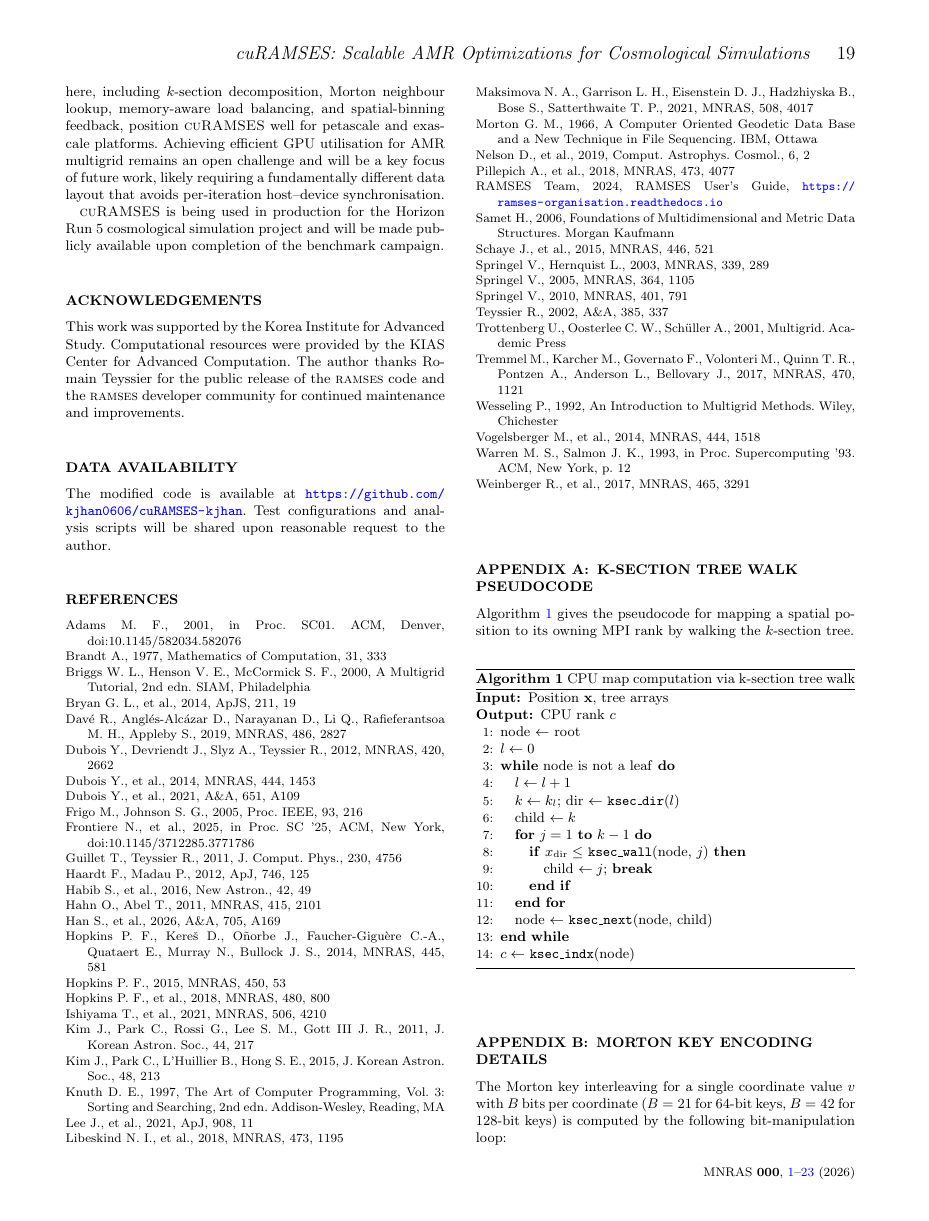
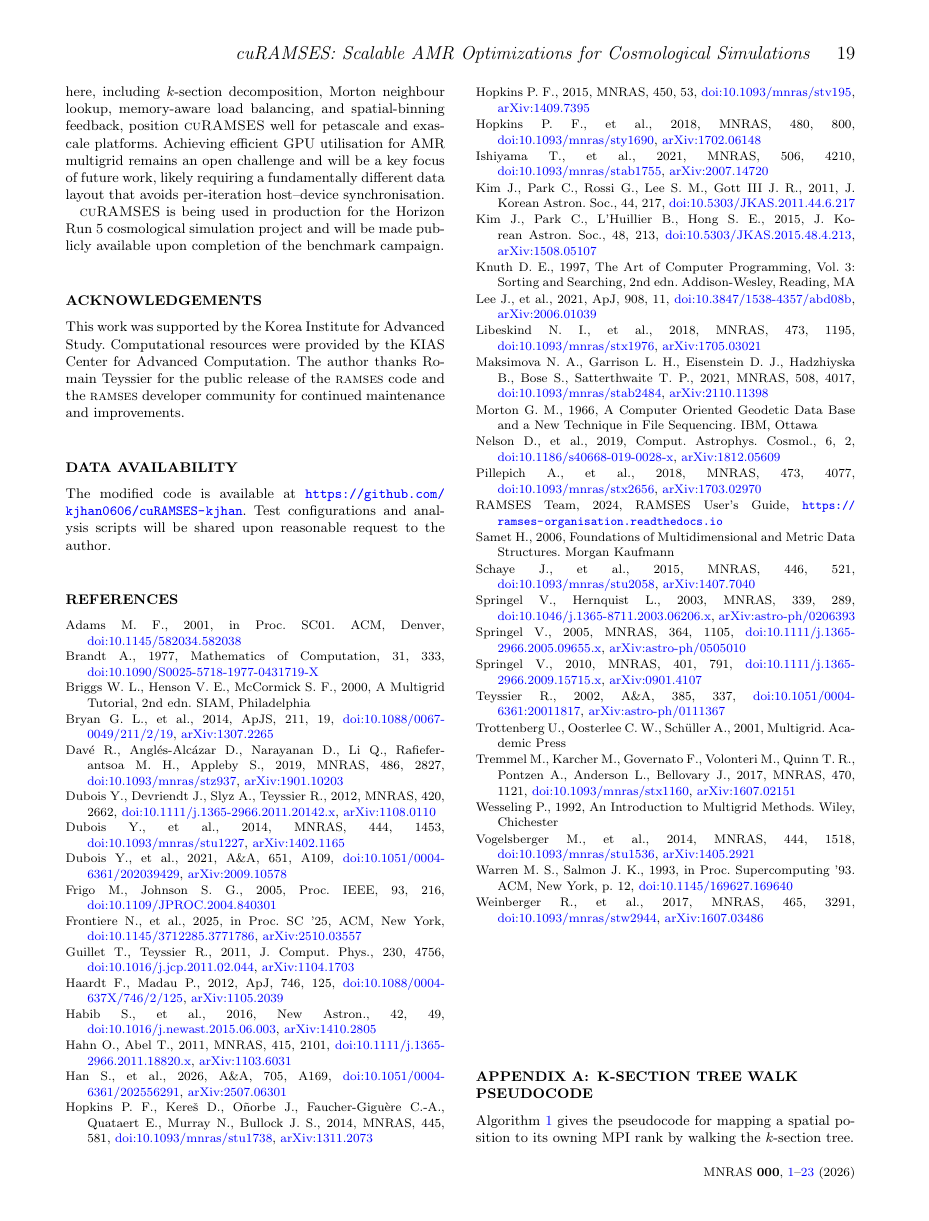
Before and after one commit to kjhan0606/cuRAMSES-kjhan, a LaTeX paper (misc/paper.tex): page 19 of 24. Compiled offline with pdfLaTeX; a LaTeX package or settings file that is missing is left out.

Commit message:
Add DOI and arXiv hyperlinks to all bibliography entries
- 37 references updated with clickable doi: and arXiv: links
- Books without DOI (Briggs, Trottenberg, Wesseling, Knuth, Samet, Morton) left as-is

Co-Authored-By: Claude Opus 4.6 <noreply@anthropic.com>

```diff
--- a/misc/paper.tex
+++ b/misc/paper.tex
@@ -2244,91 +2244,136 @@ author.
 \begin{thebibliography}{99}
 
 \bibitem[\protect\citeauthoryear{Adams}{Adams}{2001}]{Adams2001}
-Adams M.~F., 2001, in Proc.\ SC01. ACM, Denver, doi:10.1145/582034.582076
+Adams M.~F., 2001, in Proc.\ SC01. ACM, Denver,
+\href{https://doi.org/10.1145/582034.582038}{doi:10.1145/582034.582038}
 
 \bibitem[\protect\citeauthoryear{Brandt}{Brandt}{1977}]{Brandt1977}
-Brandt A., 1977, Mathematics of Computation, 31, 333
+Brandt A., 1977, Mathematics of Computation, 31, 333,
+\href{https://doi.org/10.1090/S0025-5718-1977-0431719-X}{doi:10.1090/S0025-5718-1977-0431719-X}
 
 \bibitem[\protect\citeauthoryear{Briggs, Henson \& McCormick}{Briggs et al.}{2000}]{Briggs2000}
 Briggs W.~L., Henson V.~E., McCormick S.~F., 2000, A Multigrid Tutorial, 2nd edn. SIAM, Philadelphia
 
 \bibitem[\protect\citeauthoryear{Bryan et al.}{Bryan et al.}{2014}]{Bryan2014}
-Bryan G.~L., et al., 2014, ApJS, 211, 19
+Bryan G.~L., et al., 2014, ApJS, 211, 19,
+\href{https://doi.org/10.1088/0067-0049/211/2/19}{doi:10.1088/0067-0049/211/2/19},
+\href{https://arxiv.org/abs/1307.2265}{arXiv:1307.2265}
 
 \bibitem[\protect\citeauthoryear{Dav{\'e} et al.}{Dav{\'e} et al.}{2019}]{Dave2019}
-Dav{\'e} R., Angl{\'e}s-Alc{\'a}zar D., Narayanan D., Li Q., Rafieferantsoa M.~H., Appleby S., 2019, MNRAS, 486, 2827
+Dav{\'e} R., Angl{\'e}s-Alc{\'a}zar D., Narayanan D., Li Q., Rafieferantsoa M.~H., Appleby S., 2019, MNRAS, 486, 2827,
+\href{https://doi.org/10.1093/mnras/stz937}{doi:10.1093/mnras/stz937},
+\href{https://arxiv.org/abs/1901.10203}{arXiv:1901.10203}
 
 \bibitem[\protect\citeauthoryear{Dubois et al.}{Dubois et al.}{2012}]{Dubois2012}
-Dubois Y., Devriendt J., Slyz A., Teyssier R., 2012, MNRAS, 420, 2662
+Dubois Y., Devriendt J., Slyz A., Teyssier R., 2012, MNRAS, 420, 2662,
+\href{https://doi.org/10.1111/j.1365-2966.2011.20142.x}{doi:10.1111/j.1365-2966.2011.20142.x},
+\href{https://arxiv.org/abs/1108.0110}{arXiv:1108.0110}
 
 \bibitem[\protect\citeauthoryear{Dubois et al.}{Dubois et al.}{2014}]{Dubois2014}
-Dubois Y., et al., 2014, MNRAS, 444, 1453
+Dubois Y., et al., 2014, MNRAS, 444, 1453,
+\href{https://doi.org/10.1093/mnras/stu1227}{doi:10.1093/mnras/stu1227},
+\href{https://arxiv.org/abs/1402.1165}{arXiv:1402.1165}
 
 \bibitem[\protect\citeauthoryear{Dubois et al.}{Dubois et al.}{2021}]{Dubois2021}
-Dubois Y., et al., 2021, A\&A, 651, A109
+Dubois Y., et al., 2021, A\&A, 651, A109,
+\href{https://doi.org/10.1051/0004-6361/202039429}{doi:10.1051/0004-6361/202039429},
+\href{https://arxiv.org/abs/2009.10578}{arXiv:2009.10578}
 
 \bibitem[\protect\citeauthoryear{Frigo \& Johnson}{Frigo \& Johnson}{2005}]{Frigo2005}
-Frigo M., Johnson S.~G., 2005, Proc.\ IEEE, 93, 216
+Frigo M., Johnson S.~G., 2005, Proc.\ IEEE, 93, 216,
+\href{https://doi.org/10.1109/JPROC.2004.840301}{doi:10.1109/JPROC.2004.840301}
 
 \bibitem[\protect\citeauthoryear{Frontiere et al.}{Frontiere et al.}{2025}]{Frontiere2025}
-Frontiere N., et al., 2025, in Proc.\ SC~'25, ACM, New York, doi:10.1145/3712285.3771786
+Frontiere N., et al., 2025, in Proc.\ SC~'25, ACM, New York,
+\href{https://doi.org/10.1145/3712285.3771786}{doi:10.1145/3712285.3771786},
+\href{https://arxiv.org/abs/2510.03557}{arXiv:2510.03557}
 
 \bibitem[\protect\citeauthoryear{Guillet \& Teyssier}{Guillet \& Teyssier}{2011}]{Guillet2011}
-Guillet T., Teyssier R., 2011, J.\ Comput.\ Phys., 230, 4756
+Guillet T., Teyssier R., 2011, J.\ Comput.\ Phys., 230, 4756,
+\href{https://doi.org/10.1016/j.jcp.2011.02.044}{doi:10.1016/j.jcp.2011.02.044},
+\href{https://arxiv.org/abs/1104.1703}{arXiv:1104.1703}
 
 \bibitem[\protect\citeauthoryear{Haardt \& Madau}{Haardt \& Madau}{2012}]{HaardtMadau2012}
-Haardt F., Madau P., 2012, ApJ, 746, 125
+Haardt F., Madau P., 2012, ApJ, 746, 125,
+\href{https://doi.org/10.1088/0004-637X/746/2/125}{doi:10.1088/0004-637X/746/2/125},
+\href{https://arxiv.org/abs/1105.2039}{arXiv:1105.2039}
 
 \bibitem[\protect\citeauthoryear{Habib et al.}{Habib et al.}{2016}]{Habib2016}
-Habib S., et al., 2016, New Astron., 42, 49
+Habib S., et al., 2016, New Astron., 42, 49,
+\href{https://doi.org/10.1016/j.newast.2015.06.003}{doi:10.1016/j.newast.2015.06.003},
+\href{https://arxiv.org/abs/1410.2805}{arXiv:1410.2805}
 
 \bibitem[\protect\citeauthoryear{Hahn \& Abel}{Hahn \& Abel}{2011}]{Hahn2011}
-Hahn O., Abel T., 2011, MNRAS, 415, 2101
+Hahn O., Abel T., 2011, MNRAS, 415, 2101,
+\href{https://doi.org/10.1111/j.1365-2966.2011.18820.x}{doi:10.1111/j.1365-2966.2011.18820.x},
+\href{https://arxiv.org/abs/1103.6031}{arXiv:1103.6031}
 
 \bibitem[\protect\citeauthoryear{Han et al.}{Han et al.}{2026}]{Han2026}
-Han S., et al., 2026, A\&A, 705, A169
-
+Han S., et al., 2026, A\&A, 705, A169,
+\href{https://doi.org/10.1051/0004-6361/202556291}{doi:10.1051/0004-6361/202556291},
+\href{https://arxiv.org/abs/2507.06301}{arXiv:2507.06301}
 
 \bibitem[\protect\citeauthoryear{Hopkins et al.}{Hopkins et al.}{2014}]{Hopkins2014}
-Hopkins P.~F., Kere{\v s} D., O{\~n}orbe J., Faucher-Gigu{\`e}re C.-A., Quataert E., Murray N., Bullock J.~S., 2014, MNRAS, 445, 581
+Hopkins P.~F., Kere{\v s} D., O{\~n}orbe J., Faucher-Gigu{\`e}re C.-A., Quataert E., Murray N., Bullock J.~S., 2014, MNRAS, 445, 581,
+\href{https://doi.org/10.1093/mnras/stu1738}{doi:10.1093/mnras/stu1738},
+\href{https://arxiv.org/abs/1311.2073}{arXiv:1311.2073}
 
 \bibitem[\protect\citeauthoryear{Hopkins}{Hopkins}{2015}]{Hopkins2015}
-Hopkins P.~F., 2015, MNRAS, 450, 53
+Hopkins P.~F., 2015, MNRAS, 450, 53,
+\href{https://doi.org/10.1093/mnras/stv195}{doi:10.1093/mnras/stv195},
+\href{https://arxiv.org/abs/1409.7395}{arXiv:1409.7395}
 
 \bibitem[\protect\citeauthoryear{Hopkins et al.}{Hopkins et al.}{2018}]{Hopkins2018}
-Hopkins P.~F., et al., 2018, MNRAS, 480, 800
+Hopkins P.~F., et al., 2018, MNRAS, 480, 800,
+\href{https://doi.org/10.1093/mnras/sty1690}{doi:10.1093/mnras/sty1690},
+\href{https://arxiv.org/abs/1702.06148}{arXiv:1702.06148}
 
 \bibitem[\protect\citeauthoryear{Ishiyama et al.}{Ishiyama et al.}{2021}]{Ishiyama2021}
-Ishiyama T., et al., 2021, MNRAS, 506, 4210
+Ishiyama T., et al., 2021, MNRAS, 506, 4210,
+\href{https://doi.org/10.1093/mnras/stab1755}{doi:10.1093/mnras/stab1755},
+\href{https://arxiv.org/abs/2007.14720}{arXiv:2007.14720}
 
 \bibitem[\protect\citeauthoryear{Kim et al.}{Kim et al.}{2011}]{Kim2011}
-Kim J., Park C., Rossi G., Lee S.~M., Gott III J.~R., 2011, J.\ Korean Astron.\ Soc., 44, 217
+Kim J., Park C., Rossi G., Lee S.~M., Gott III J.~R., 2011, J.\ Korean Astron.\ Soc., 44, 217,
+\href{https://doi.org/10.5303/JKAS.2011.44.6.217}{doi:10.5303/JKAS.2011.44.6.217}
 
 \bibitem[\protect\citeauthoryear{Kim et al.}{Kim et al.}{2015}]{Kim2015}
-Kim J., Park C., L'Huillier B., Hong S.~E., 2015, J.\ Korean Astron.\ Soc., 48, 213
+Kim J., Park C., L'Huillier B., Hong S.~E., 2015, J.\ Korean Astron.\ Soc., 48, 213,
+\href{https://doi.org/10.5303/JKAS.2015.48.4.213}{doi:10.5303/JKAS.2015.48.4.213},
+\href{https://arxiv.org/abs/1508.05107}{arXiv:1508.05107}
 
 \bibitem[\protect\citeauthoryear{Knuth}{Knuth}{1997}]{Knuth1997}
 Knuth D.~E., 1997, The Art of Computer Programming, Vol.~3:
 Sorting and Searching, 2nd edn. Addison-Wesley, Reading, MA
 
 \bibitem[\protect\citeauthoryear{Lee et al.}{Lee et al.}{2021}]{Lee2021}
-Lee J., et al., 2021, ApJ, 908, 11
+Lee J., et al., 2021, ApJ, 908, 11,
+\href{https://doi.org/10.3847/1538-4357/abd08b}{doi:10.3847/1538-4357/abd08b},
+\href{https://arxiv.org/abs/2006.01039}{arXiv:2006.01039}
 
 \bibitem[\protect\citeauthoryear{Libeskind et al.}{Libeskind et al.}{2018}]{Libeskind2018}
-Libeskind N.~I., et al., 2018, MNRAS, 473, 1195
+Libeskind N.~I., et al., 2018, MNRAS, 473, 1195,
+\href{https://doi.org/10.1093/mnras/stx1976}{doi:10.1093/mnras/stx1976},
+\href{https://arxiv.org/abs/1705.03021}{arXiv:1705.03021}
 
 \bibitem[\protect\citeauthoryear{Maksimova et al.}{Maksimova et al.}{2021}]{Maksimova2021}
-Maksimova N.~A., Garrison L.~H., Eisenstein D.~J., Hadzhiyska B., Bose S., Satterthwaite T.~P., 2021, MNRAS, 508, 4017
+Maksimova N.~A., Garrison L.~H., Eisenstein D.~J., Hadzhiyska B., Bose S., Satterthwaite T.~P., 2021, MNRAS, 508, 4017,
+\href{https://doi.org/10.1093/mnras/stab2484}{doi:10.1093/mnras/stab2484},
+\href{https://arxiv.org/abs/2110.11398}{arXiv:2110.11398}
 
 \bibitem[\protect\citeauthoryear{Morton}{Morton}{1966}]{Morton1966}
 Morton G.~M., 1966, A Computer Oriented Geodetic Data Base and a
 New Technique in File Sequencing. IBM, Ottawa
 
 \bibitem[\protect\citeauthoryear{Nelson et al.}{Nelson et al.}{2019}]{Nelson2019}
-Nelson D., et al., 2019, Comput.\ Astrophys.\ Cosmol., 6, 2
+Nelson D., et al., 2019, Comput.\ Astrophys.\ Cosmol., 6, 2,
+\href{https://doi.org/10.1186/s40668-019-0028-x}{doi:10.1186/s40668-019-0028-x},
+\href{https://arxiv.org/abs/1812.05609}{arXiv:1812.05609}
 
 \bibitem[\protect\citeauthoryear{Pillepich et al.}{Pillepich et al.}{2018}]{Pillepich2018}
-Pillepich A., et al., 2018, MNRAS, 473, 4077
+Pillepich A., et al., 2018, MNRAS, 473, 4077,
+\href{https://doi.org/10.1093/mnras/stx2656}{doi:10.1093/mnras/stx2656},
+\href{https://arxiv.org/abs/1703.02970}{arXiv:1703.02970}
 
 \bibitem[\protect\citeauthoryear{{RAMSES Team}}{{RAMSES Team}}{2024}]{RamsesManual}
 {RAMSES Team}, 2024, RAMSES User's Guide,
@@ -2338,38 +2383,54 @@ Pillepich A., et al., 2018, MNRAS, 473, 4077
 Samet H., 2006, Foundations of Multidimensional and Metric Data Structures. Morgan Kaufmann
 
 \bibitem[\protect\citeauthoryear{Schaye et al.}{Schaye et al.}{2015}]{Schaye2015}
-Schaye J., et al., 2015, MNRAS, 446, 521
+Schaye J., et al., 2015, MNRAS, 446, 521,
+\href{https://doi.org/10.1093/mnras/stu2058}{doi:10.1093/mnras/stu2058},
+\href{https://arxiv.org/abs/1407.7040}{arXiv:1407.7040}
 
 \bibitem[\protect\citeauthoryear{Springel \& Hernquist}{Springel \& Hernquist}{2003}]{Springel2003}
-Springel V., Hernquist L., 2003, MNRAS, 339, 289
+Springel V., Hernquist L., 2003, MNRAS, 339, 289,
+\href{https://doi.org/10.1046/j.1365-8711.2003.06206.x}{doi:10.1046/j.1365-8711.2003.06206.x},
+\href{https://arxiv.org/abs/astro-ph/0206393}{arXiv:astro-ph/0206393}
 
 \bibitem[\protect\citeauthoryear{Springel}{Springel}{2005}]{Springel2005}
-Springel V., 2005, MNRAS, 364, 1105
+Springel V., 2005, MNRAS, 364, 1105,
+\href{https://doi.org/10.1111/j.1365-2966.2005.09655.x}{doi:10.1111/j.1365-2966.2005.09655.x},
+\href{https://arxiv.org/abs/astro-ph/0505010}{arXiv:astro-ph/0505010}
 
 \bibitem[\protect\citeauthoryear{Springel}{Springel}{2010}]{Springel2010}
-Springel V., 2010, MNRAS, 401, 791
-
+Springel V., 2010, MNRAS, 401, 791,
+\href{https://doi.org/10.1111/j.1365-2966.2009.15715.x}{doi:10.1111/j.1365-2966.2009.15715.x},
+\href{https://arxiv.org/abs/0901.4107}{arXiv:0901.4107}
 
 \bibitem[\protect\citeauthoryear{Teyssier}{Teyssier}{2002}]{Teyssier2002}
-Teyssier R., 2002, A\&A, 385, 337
+Teyssier R., 2002, A\&A, 385, 337,
+\href{https://doi.org/10.1051/0004-6361:20011817}{doi:10.1051/0004-6361:20011817},
+\href{https://arxiv.org/abs/astro-ph/0111367}{arXiv:astro-ph/0111367}
 
 \bibitem[\protect\citeauthoryear{Trottenberg, Oosterlee \& Sch\"uller}{Trottenberg et al.}{2001}]{Trottenberg2001}
 Trottenberg U., Oosterlee C.~W., Sch\"uller A., 2001, Multigrid. Academic Press
 
 \bibitem[\protect\citeauthoryear{Tremmel et al.}{Tremmel et al.}{2017}]{Tremmel2017}
-Tremmel M., Karcher M., Governato F., Volonteri M., Quinn T.~R., Pontzen A., Anderson L., Bellovary J., 2017, MNRAS, 470, 1121
+Tremmel M., Karcher M., Governato F., Volonteri M., Quinn T.~R., Pontzen A., Anderson L., Bellovary J., 2017, MNRAS, 470, 1121,
+\href{https://doi.org/10.1093/mnras/stx1160}{doi:10.1093/mnras/stx1160},
+\href{https://arxiv.org/abs/1607.02151}{arXiv:1607.02151}
 
 \bibitem[\protect\citeauthoryear{Wesseling}{Wesseling}{1992}]{Wesseling1992}
 Wesseling P., 1992, An Introduction to Multigrid Methods. Wiley, Chichester
 
 \bibitem[\protect\citeauthoryear{Vogelsberger et al.}{Vogelsberger et al.}{2014}]{Vogelsberger2014}
-Vogelsberger M., et al., 2014, MNRAS, 444, 1518
+Vogelsberger M., et al., 2014, MNRAS, 444, 1518,
+\href{https://doi.org/10.1093/mnras/stu1536}{doi:10.1093/mnras/stu1536},
+\href{https://arxiv.org/abs/1405.2921}{arXiv:1405.2921}
 
 \bibitem[\protect\citeauthoryear{Warren \& Salmon}{Warren \& Salmon}{1993}]{Warren1993}
-Warren M.~S., Salmon J.~K., 1993, in Proc.\ Supercomputing '93. ACM, New York, p.~12
+Warren M.~S., Salmon J.~K., 1993, in Proc.\ Supercomputing '93. ACM, New York, p.~12,
+\href{https://doi.org/10.1145/169627.169640}{doi:10.1145/169627.169640}
 
 \bibitem[\protect\citeauthoryear{Weinberger et al.}{Weinberger et al.}{2017}]{Weinberger2017}
-Weinberger R., et al., 2017, MNRAS, 465, 3291
+Weinberger R., et al., 2017, MNRAS, 465, 3291,
+\href{https://doi.org/10.1093/mnras/stw2944}{doi:10.1093/mnras/stw2944},
+\href{https://arxiv.org/abs/1607.03486}{arXiv:1607.03486}
 
 \end{thebibliography}
 
```
